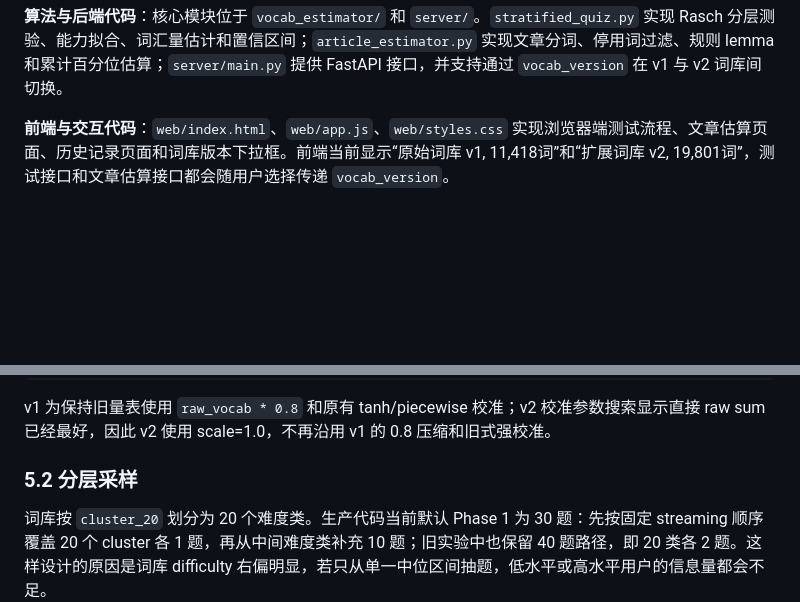
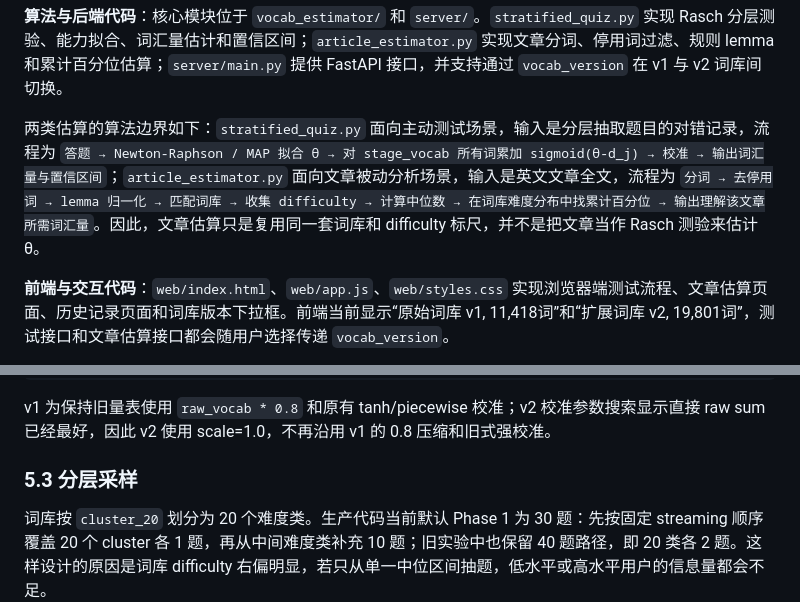
Before and after one commit to Akariayumu/vocabulary_estimate_tool, a Markdown page: docs/course_design_report.md, 2 parts joined by grey strips. Drawn GitHub-style; blank space fills up the shorter version.

```diff
--- a/docs/course_design_report.md
+++ b/docs/course_design_report.md
@@ -41,6 +41,8 @@
 | `data/stage_vocab_v2_clusterv1.json` | 19,801 | v2 固定聚类词库 | 使用 v1 difficulty 边界重建 cluster，作为当前前后端 v2 选择项 |
 
 **算法与后端代码**：核心模块位于 `vocab_estimator/` 和 `server/`。`stratified_quiz.py` 实现 Rasch 分层测验、能力拟合、词汇量估计和置信区间；`article_estimator.py` 实现文章分词、停用词过滤、规则 lemma 和累计百分位估算；`server/main.py` 提供 FastAPI 接口，并支持通过 `vocab_version` 在 v1 与 v2 词库间切换。
+
+两类估算的算法边界如下：`stratified_quiz.py` 面向主动测试场景，输入是分层抽取题目的对错记录，流程为 `答题 → Newton-Raphson / MAP 拟合 θ → 对 stage_vocab 所有词累加 sigmoid(θ-d_j) → 校准 → 输出词汇量与置信区间`；`article_estimator.py` 面向文章被动分析场景，输入是英文文章全文，流程为 `分词 → 去停用词 → lemma 归一化 → 匹配词库 → 收集 difficulty → 计算中位数 → 在词库难度分布中找累计百分位 → 输出理解该文章所需词汇量`。因此，文章估算只是复用同一套词库和 difficulty 标尺，并不是把文章当作 Rasch 测验来估计 θ。
 
 **前端与交互代码**：`web/index.html`、`web/app.js`、`web/styles.css` 实现浏览器端测试流程、文章估算页面、历史记录页面和词库版本下拉框。前端当前显示“原始词库 v1, 11,418词”和“扩展词库 v2, 19,801词”，测试接口和文章估算接口都会随用户选择传递 `vocab_version`。
 
@@ -173,7 +185,7 @@ raw_vocab = Σ_j σ(θ - logit(difficulty_j))
 
 v1 为保持旧量表使用 `raw_vocab * 0.8` 和原有 tanh/piecewise 校准；v2 校准参数搜索显示直接 raw sum 已经最好，因此 v2 使用 scale=1.0，不再沿用 v1 的 0.8 压缩和旧式强校准。
 
-### 5.2 分层采样
+### 5.3 分层采样
 
 词库按 `cluster_20` 划分为 20 个难度类。生产代码当前默认 Phase 1 为 30 题：先按固定 streaming 顺序覆盖 20 个 cluster 各 1 题，再从中间难度类补充 10 题；旧实验中也保留 40 题路径，即 20 类各 2 题。这样设计的原因是词库 difficulty 右偏明显，若只从单一中位区间抽题，低水平或高水平用户的信息量都会不足。
 
```
Also changed, not shown: other parts of docs/course_design_report.md (+16 -6 lines).
